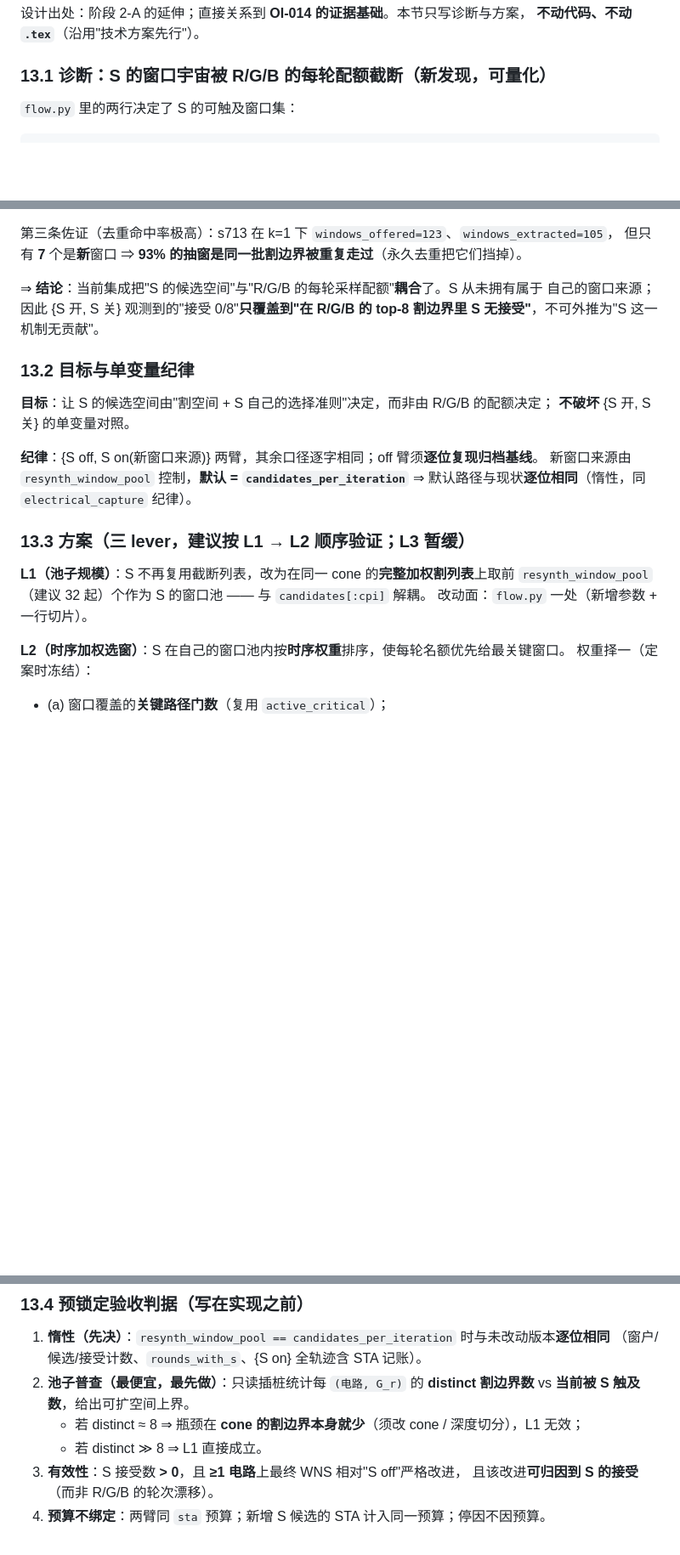
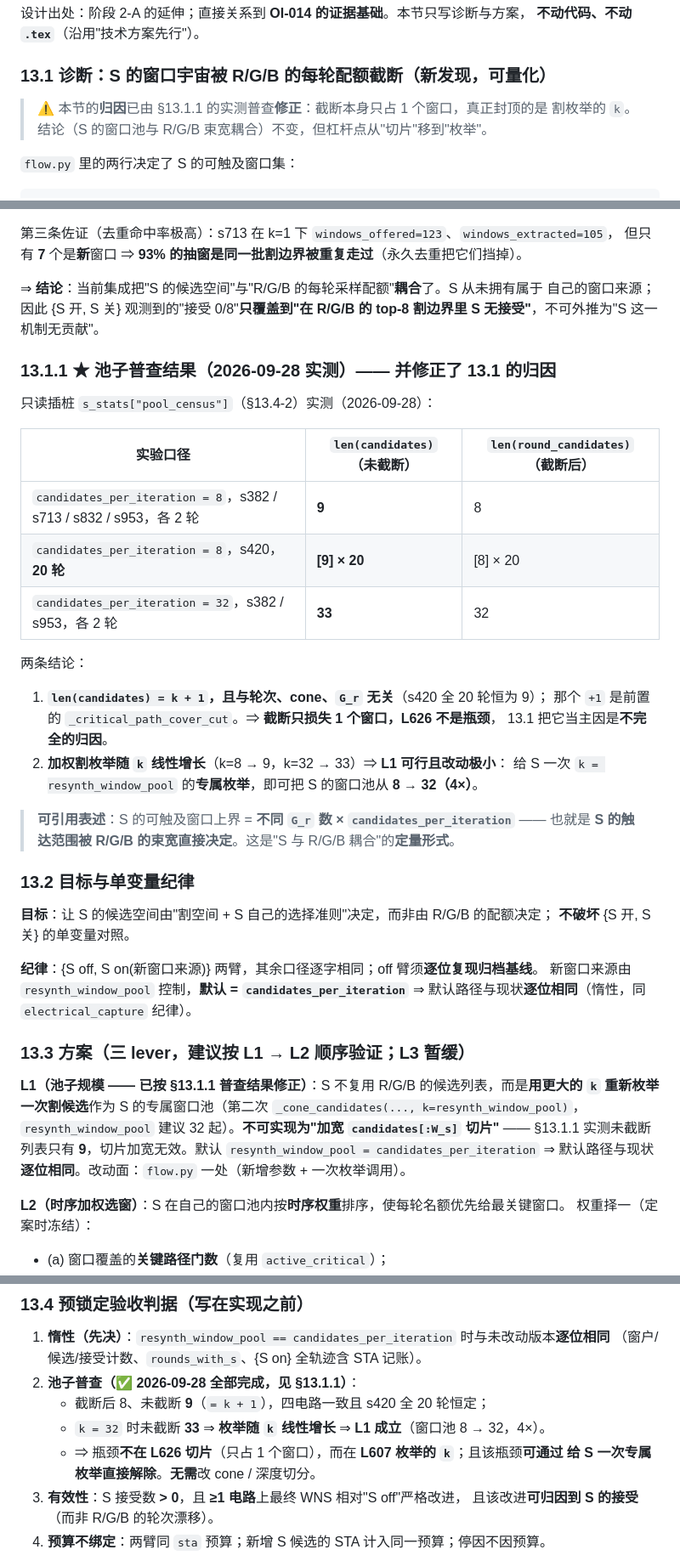
Before and after one commit to Toylog123/FAECO, a Markdown page: project_docs/planning/FAECO_V2_TECH_DESIGN_20260923.md, 3 parts joined by grey strips. Shown at 85% size. GitHub-like rendering; blank space fills up the shorter version.

Commit message:
Pool census result: the cut enumeration scales with k, so lever L1 is viable
Measured with the read-only pool_census instrumentation (tech design 13.4-2):

  candidates_per_iteration = 8  : len(candidates) = 9   (s382/s713/s832/s953, 2 rounds)
  candidates_per_iteration = 8  : len(candidates) = 9 x 20 rounds (s420, full run)
  candidates_per_iteration = 32 : len(candidates) = 33  (s382/s953, 2 rounds)

Two conclusions, one of which CORRECTS the attribution in the previous commit:

1. len(candidates) == k + 1, constant across rounds, cone and G_r (the +1 is the
   prepended critical-path cover). So the L626 slice costs exactly one window and
   is NOT the bottleneck -- the earlier "quota truncation" attribution was
   incomplete. The binding cap is L607: _cone_candidates(k=max_candidates_per_iteration)
   is only ever asked for k boundaries.
2. The weighted cut enumeration scales linearly with k (8->9, 32->33), so lever L1
   is viable and cheap: give S its own enumeration at k = resynth_window_pool (32)
   and S's window pool grows 8 -> 32 (4x), with no need to change the cone or the
   depth split.

Quotable form: S's reachable window ceiling = (#distinct G_r) x candidates_per_iteration,
i.e. S's reach is set by R/G/B's beam width -- the quantitative form of the coupling.

Also fixes tech design 13.1 (attribution warning at the top, 13.1.1 table completed,
13.4-2 marked done) and OI-014. Still no .tex, and L1 is still not implemented
(mechanism awaits adjudication). Tests: 536 passed / 4 skipped.

````diff
--- a/project_docs/planning/FAECO_V2_TECH_DESIGN_20260923.md
+++ b/project_docs/planning/FAECO_V2_TECH_DESIGN_20260923.md
@@ -705,6 +705,9 @@ $\mathcal{P}$ 至多含一个补丁，上述累积与失效规则退化于无形
 
 ### 13.1 诊断：S 的窗口宇宙被 R/G/B 的每轮配额截断（新发现，可量化）
 
+> ⚠️ 本节的**归因**已由 §13.1.1 的实测普查**修正**：截断本身只占 1 个窗口，真正封顶的是
+> 割枚举的 `k`。结论（S 的窗口池与 R/G/B 束宽耦合）不变，但杠杆点从"切片"移到"枚举"。
+
 `flow.py` 里的两行决定了 S 的可触及窗口集：
 
 ```python
@@ -735,6 +738,27 @@ for boundary in round_candidates:
 自己的窗口来源；因此 {S 开, S 关} 观测到的"接受 0/8"**只覆盖到"在 R/G/B 的 top-8 割边界里
 S 无接受"**，不可外推为"S 这一机制无贡献"。
 
+### 13.1.1 ★ 池子普查结果（2026-09-28 实测）—— 并**修正了 13.1 的归因**
+
+只读插桩 `s_stats["pool_census"]`（§13.4-2）实测（2026-09-28）：
+
+| 实验口径 | `len(candidates)`（未截断） | `len(round_candidates)`（截断后） |
+|---|---|---|
+| `candidates_per_iteration = 8`，s382 / s713 / s832 / s953，各 2 轮 | **9** | 8 |
+| `candidates_per_iteration = 8`，s420，**20 轮** | **[9] × 20** | [8] × 20 |
+| `candidates_per_iteration = 32`，s382 / s953，各 2 轮 | **33** | 32 |
+
+两条结论：
+
+1. **`len(candidates) = k + 1`，且与轮次、cone、`G_r` 无关**（s420 全 20 轮恒为 9）；
+   那个 `+1` 是前置的 `_critical_path_cover_cut`。⇒ **截断只损失 1 个窗口，L626 不是瓶颈**，
+   13.1 把它当主因是**不完全的归因**。
+2. **加权割枚举随 `k` 线性增长**（k=8 → 9，k=32 → 33）⇒ **L1 可行且改动极小**：
+   给 S 一次 `k = resynth_window_pool` 的**专属枚举**，即可把 S 的窗口池从 **8 → 32（4×）**。
+
+> **可引用表述**：S 的可触及窗口上界 = **不同 `G_r` 数 × `candidates_per_iteration`** ——
+> 也就是 **S 的触达范围被 R/G/B 的束宽直接决定**。这是"S 与 R/G/B 耦合"的**定量形式**。
+
 ### 13.2 目标与单变量纪律
 
 **目标**：让 S 的候选空间由"割空间 + S 自己的选择准则"决定，而非由 R/G/B 的配额决定；
@@ -746,9 +770,11 @@ S 无接受"**，不可外推为"S 这一机制无贡献"。
 
 ### 13.3 方案（三 lever，建议按 L1 → L2 顺序验证；L3 暂缓）
 
-**L1（池子规模）**：S 不再复用截断列表，改为在同一 cone 的**完整加权割列表**上取前
-`resynth_window_pool`（建议 32 起）个作为 S 的窗口池 —— 与 `candidates[:cpi]` 解耦。
-改动面：`flow.py` 一处（新增参数 + 一行切片）。
+**L1（池子规模 —— 已按 §13.1.1 普查结果修正）**：S 不复用 R/G/B 的候选列表，而是**用更大的 `k`
+重新枚举一次割候选**作为 S 的专属窗口池（第二次 `_cone_candidates(..., k=resynth_window_pool)`，
+`resynth_window_pool` 建议 32 起）。**不可实现为"加宽 `candidates[:W_s]` 切片"** ——
+§13.1.1 实测未截断列表只有 **9**，切片加宽无效。默认 `resynth_window_pool = candidates_per_iteration`
+⇒ 默认路径与现状**逐位相同**。改动面：`flow.py` 一处（新增参数 + 一次枚举调用）。
 
 **L2（时序加权选窗）**：S 在自己的窗口池内按**时序权重**排序，使每轮名额优先给最关键窗口。
 权重择一（定案时冻结）：
@@ -767,10 +793,11 @@ S 无接受"**，不可外推为"S 这一机制无贡献"。
 
 1. **惰性（先决）**：`resynth_window_pool == candidates_per_iteration` 时与未改动版本**逐位相同**
    （窗户/候选/接受计数、`rounds_with_s`、{S on} 全轨迹含 STA 记账）。
-2. **池子普查（最便宜，最先做）**：只读插桩统计每 `(电路, G_r)` 的 **distinct 割边界数**
-   vs **当前被 S 触及数**，给出可扩空间上界。
-   - 若 distinct ≈ 8 ⇒ 瓶颈在 **cone 的割边界本身就少**（须改 cone / 深度切分），L1 无效；
-   - 若 distinct ≫ 8 ⇒ L1 直接成立。
+2. **池子普查（✅ 2026-09-28 全部完成，见 §13.1.1）**：
+   - 截断后 8、未截断 **9**（`= k + 1`），四电路一致且 s420 全 20 轮恒定；
+   - `k = 32` 时未截断 **33** ⇒ **枚举随 `k` 线性增长** ⇒ **L1 成立**（窗口池 8 → 32，4×）。
+   - ⇒ 瓶颈**不在 L626 切片**（只占 1 个窗口），而在 **L607 枚举的 `k`**；且该瓶颈**可通过
+     给 S 一次专属枚举直接解除**。**无需**改 cone / 深度切分。
 3. **有效性**：S 接受数 **> 0**，且 **≥1 电路**上最终 WNS 相对"S off"严格改进，
    且该改进**可归因到 S 的接受**（而非 R/G/B 的轮次漂移）。
 4. **预算不绑定**：两臂同 `sta` 预算；新增 S 候选的 STA 计入同一预算；停因不因预算。
````
Also changed, not shown: project_docs/OPEN_ISSUES.md (+14 -3 lines).
